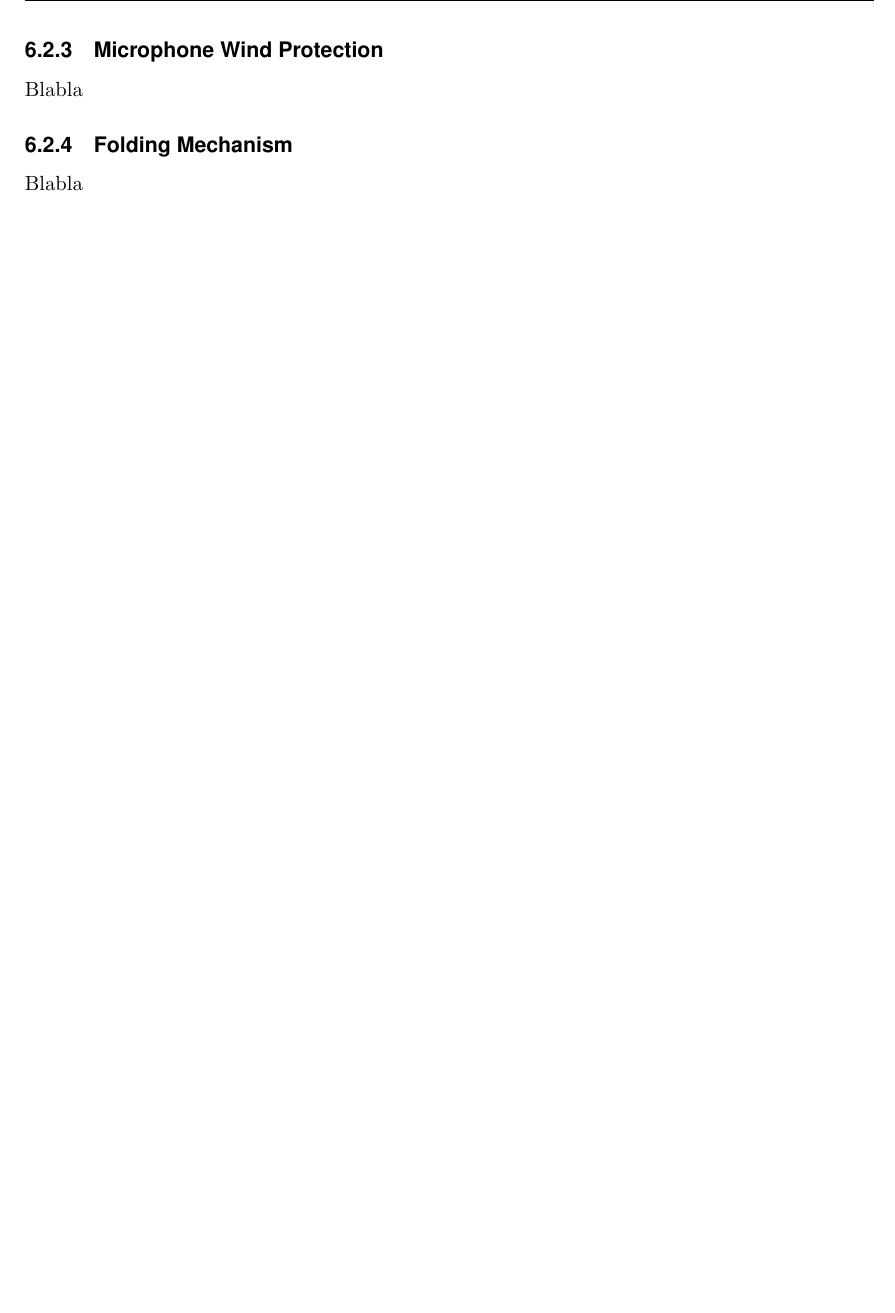
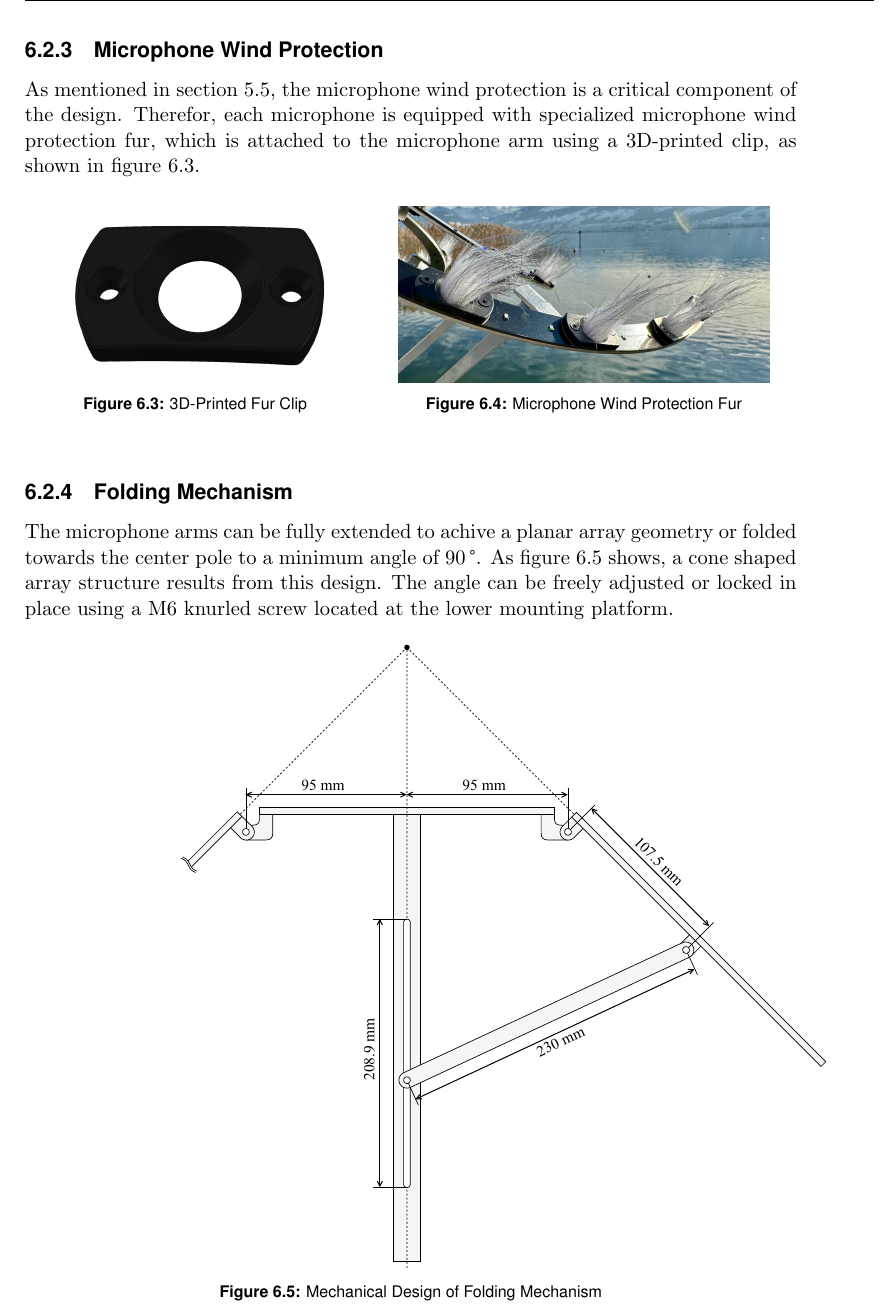
Before and after one commit to PA-OST-2023/heron-documentation, a LaTeX thesis (PA_Project_Heron.tex, which reads sections/6_design_final.tex): part of page 53 of 75, cut so that both start at the same text, the shorter picture padded with empty space. Compiled offline with pdfLaTeX.

Commit message:
Finished mechanical design section

```diff
--- a/sections/6_design_final.tex
+++ b/sections/6_design_final.tex
@@ -107,11 +107,36 @@ Each microphone arm is oriented at an angle of 45\,° to the center pole.
 \pagebreak
 
 \subsection{Microphone Wind Protection}
-Blabla
+As mentioned in section \ref{sec:array_prototype_measurements}, the microphone wind protection is a critical component of the design.
+Therefor, each microphone is equipped with specialized microphone wind protection fur, which is attached to the microphone arm using a 3D-printed clip, as shown in figure \ref{fig:microphone_fur_clip_cad}.
+\begin{figure}[h!]
+	\centering
+	\begin{minipage}{0.44\textwidth}
+		\centering
+		\includegraphics[height=3.3cm]{images/6_design_final/microphone_furr_clip_cad.png}
+		\caption{3D-Printed Fur Clip}
+		\label{fig:microphone_fur_clip_cad}
+	\end{minipage}
+	\begin{minipage}{0.55\textwidth}
+		\centering
+		\includegraphics[height=3.3cm]{images/6_design_final/microphone_furr_clip.jpg}
+		\caption{Microphone Wind Protection Fur}
+		\label{fig:microphone_fur_clip}
+	\end{minipage}
+\end{figure}
 
 \subsection{Folding Mechanism}
-Blabla
-
+The microphone arms can be fully extended to achive a planar array geometry or folded towards the center pole to a minimum angle of 90\,°.
+As figure \ref{fig:microphone_arm_folding_mechanism} shows, a cone shaped array structure results from this design.
+The angle can be freely adjusted or locked in place using a M6 knurled screw located at the lower mounting platform.
+\begin{figure}[h]
+	\centering
+	\vspace{-0.1cm}
+	\includegraphics[width=0.84\textwidth]{images/6_design_final/microphone_arm_folding_mechanism.pdf}
+	\hspace{-3.6cm}
+	\caption{Mechanical Design of Folding Mechanism}
+	\label{fig:microphone_arm_folding_mechanism}
+\end{figure}
 
 \newpage
 \section{Hardware Design}
```
Also changed, not shown: sections/5_array_evaluation.tex (+1 -1 lines), images/6_design_final/microphone_arm_folding_mechanism.pdf (added), images/6_design_final/microphone_furr_clip.jpg (added), images/6_design_final/microphone_furr_clip_cad.png (added), 3 other files.
